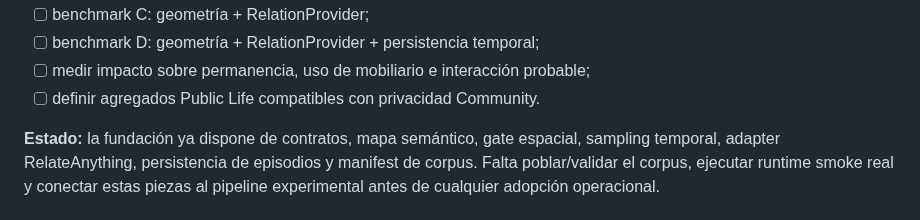
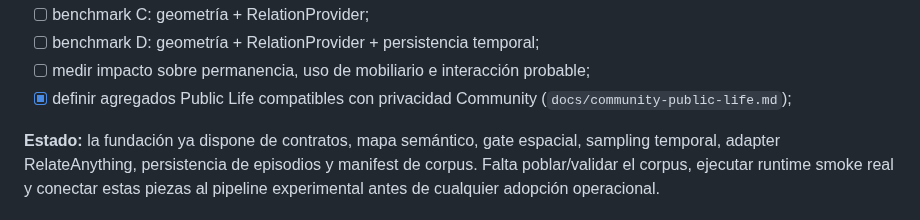
Before and after one commit to arieIIopez/konta2r, a Markdown page: docs/roadmap.md, the part around the change. Rendered like a GitHub page.

Commit message:
docs: mark Public Life Community aggregates implemented

```diff
--- a/docs/roadmap.md
+++ b/docs/roadmap.md
@@ -123,7 +123,7 @@
 - [ ] benchmark C: geometría + RelationProvider;
 - [ ] benchmark D: geometría + RelationProvider + persistencia temporal;
 - [ ] medir impacto sobre permanencia, uso de mobiliario e interacción probable;
-- [ ] definir agregados Public Life compatibles con privacidad Community.
+- [x] definir agregados Public Life compatibles con privacidad Community (`docs/community-public-life.md`);
 
 **Estado:** la fundación ya dispone de contratos, mapa semántico, gate espacial, sampling temporal, adapter RelateAnything, persistencia de episodios y manifest de corpus. Falta poblar/validar el corpus, ejecutar runtime smoke real y conectar estas piezas al pipeline experimental antes de cualquier adopción operacional.
 
```
